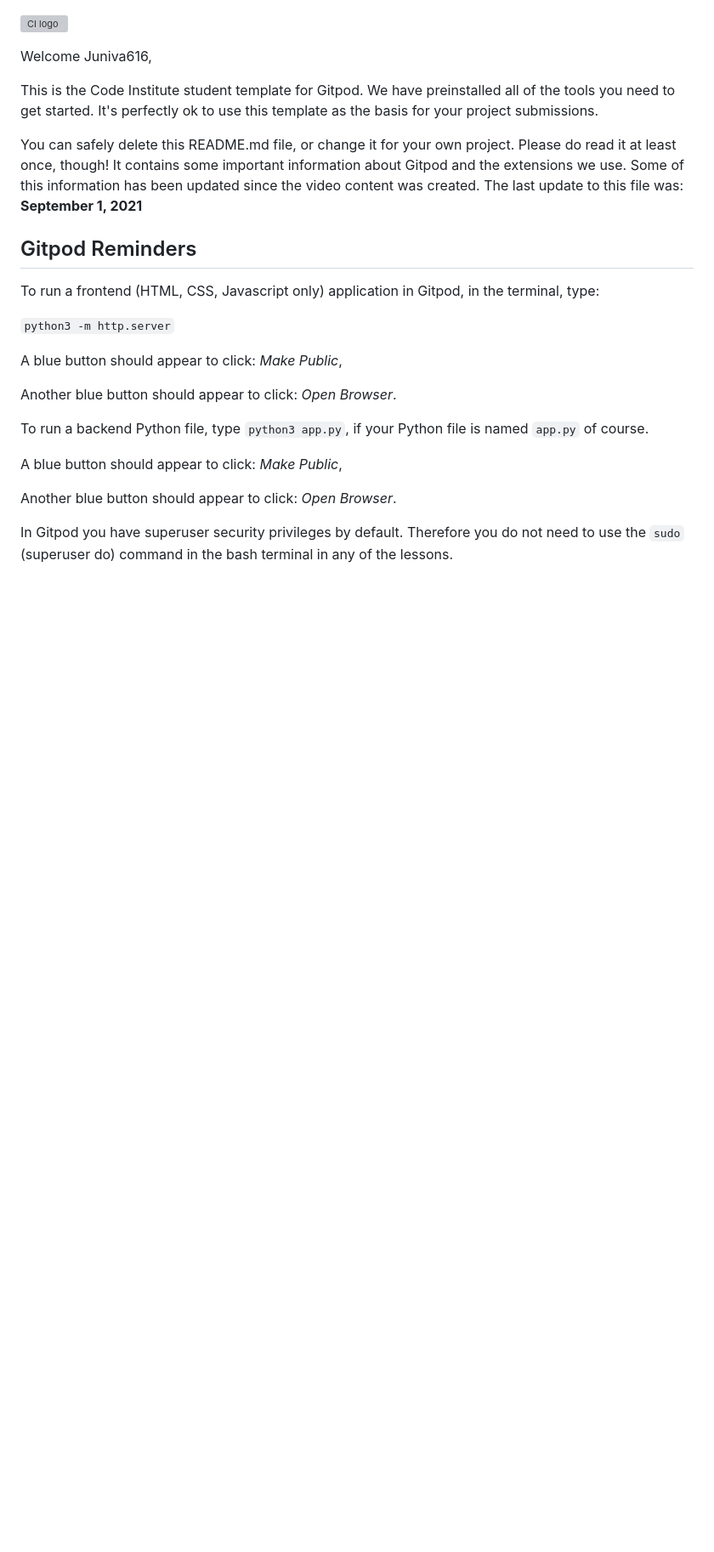
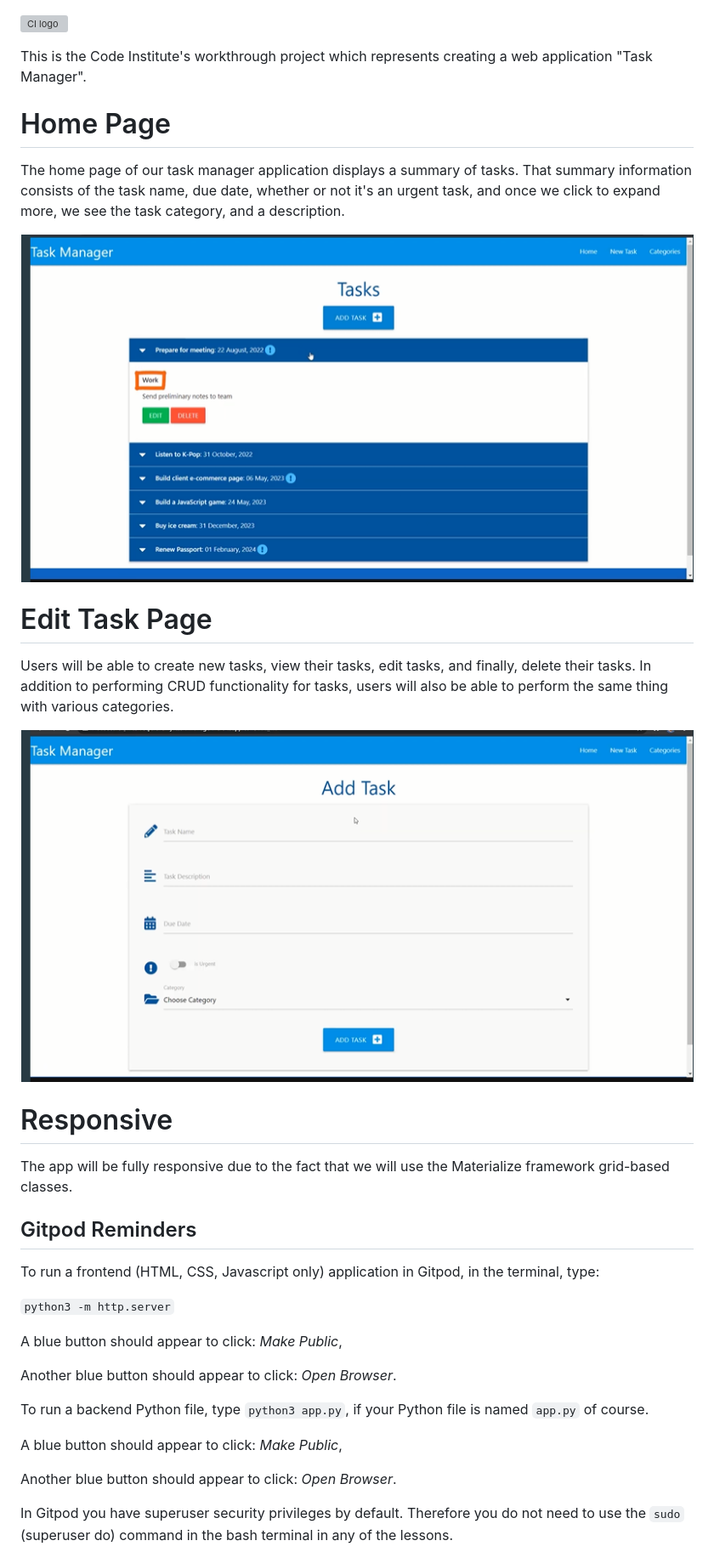
Before and after one commit to Juniva616/tasks, a Markdown page: README.md, the part around the change printed below. Shown: that part at 85% size. Drawn GitHub-style; pictures changed too: readmeimg/task1.png (added), readmeimg/task2.png (added); blank space fills up the shorter version; grey boxes are pictures that could not be loaded.

Commit message:
feat: add info to readme.md

```diff
--- a/README.md
+++ b/README.md
@@ -1,10 +1,29 @@
 ![CI logo](https://codeinstitute.s3.amazonaws.com/fullstack/ci_logo_small.png)
 
-Welcome Juniva616,
 
-This is the Code Institute student template for Gitpod. We have preinstalled all of the tools you need to get started. It's perfectly ok to use this template as the basis for your project submissions.
+This is the Code Institute's workthrough project which represents creating a web application "Task Manager".
 
-You can safely delete this README.md file, or change it for your own project. Please do read it at least once, though! It contains some important information about Gitpod and the extensions we use. Some of this information has been updated since the video content was created. The last update to this file was: **September 1, 2021**
+# Home Page
+
+The home page of our task manager application displays a summary of tasks.
+That summary information consists of the task name, due date, whether or not it's an urgent task,
+and once we click to expand more, we see the task category, and a description.
+
+![Home page](readmeimg/task1.png)
+
+# Edit Task Page
+
+Users will be able to create new tasks, view their tasks, edit tasks, and finally, delete their tasks.
+In addition to performing CRUD functionality for tasks, users will also be able to perform
+the same thing with various categories.
+
+![Home page](readmeimg/task2.png)
+
+# Responsive
+
+The app will be fully responsive due to the fact that we will use the Materialize framework grid-based classes.
+
+
 
 ## Gitpod Reminders
 
```
Also changed, not shown: other parts of README.md (+0 -66 lines).
